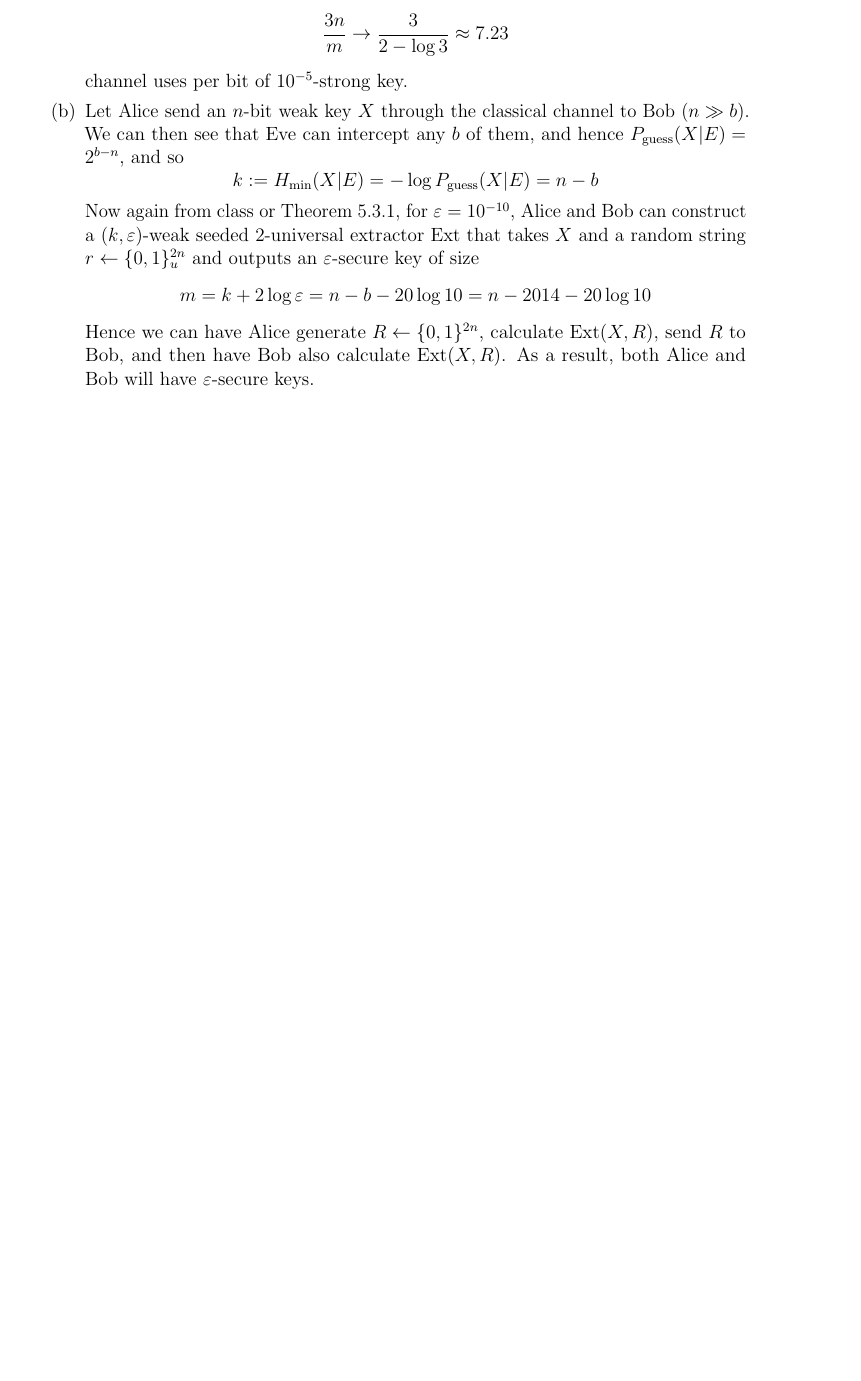
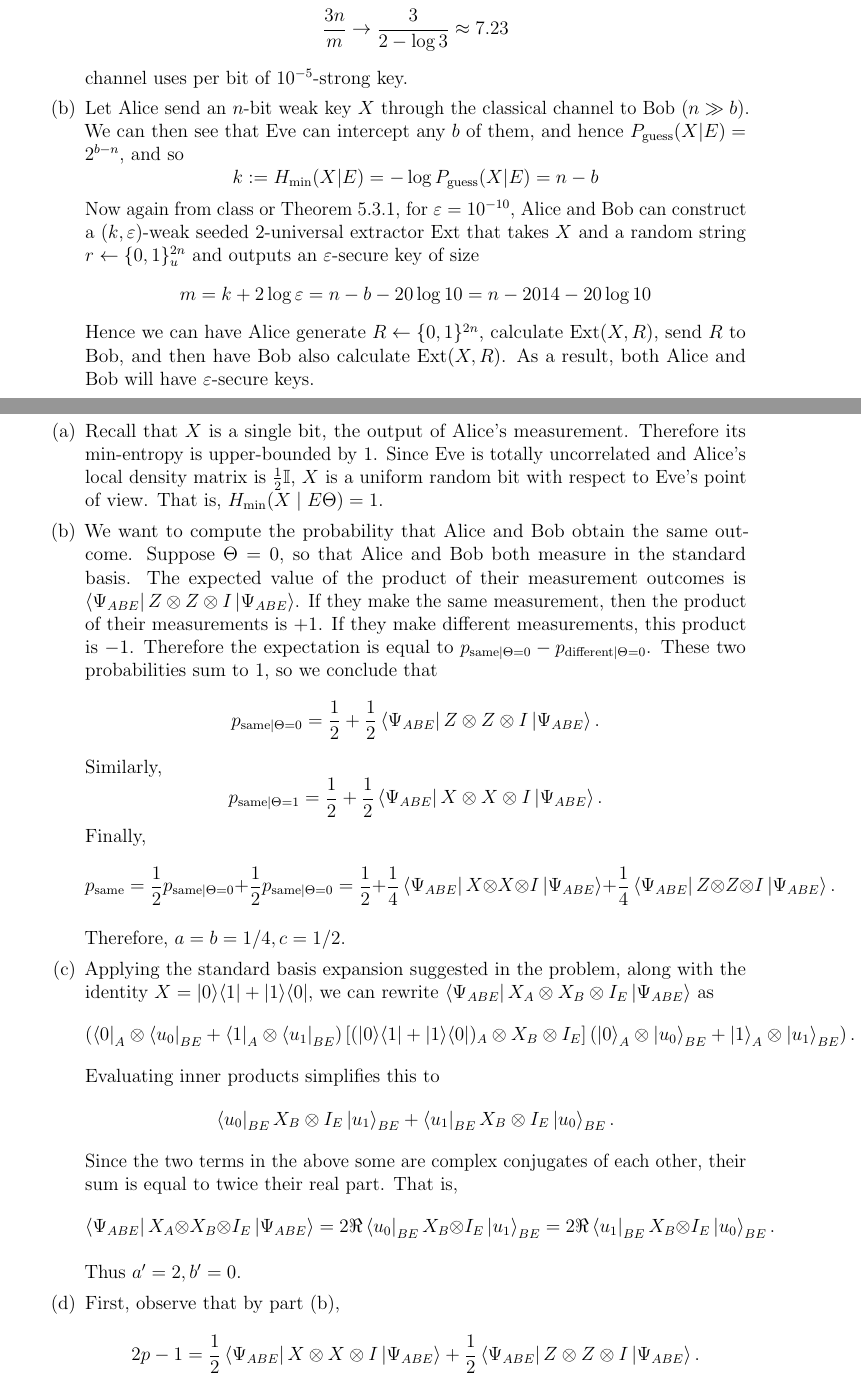
Before and after one commit to vidick/COM440Fall25, a LaTeX problem sheet (Homework/HW3Solutions.tex): part of page 2 of 2 before the commit and two parts of pages 2 and 3 of 4 after it, the two joined at a grey line, cut so that both start at the same text, the shorter picture padded with empty space. Compiled offline with pdfLaTeX.

Commit message:
HW3 solutions

```diff
--- a/Homework/HW3Solutions.tex
+++ b/Homework/HW3Solutions.tex
@@ -56,3 +56,39 @@ Plotting these polynomials on a graphing calculator, we see that this order is p
     Let Alice send an $n$-bit weak key $X$ through the classical channel to Bob ($n\gg b$). We can then see that Eve can intercept any $b$ of them, and hence $P_{\text{guess}}(X|E) = 2^{b-n}$, and so $$k := H_{\text{min}}(X|E) = -\log P_{\text{guess}}(X|E) = n-b$$ Now again from class or Theorem 5.3.1, for $\eps = 10^{-10}$, Alice and Bob can construct a $(k,\eps)$-weak seeded 2-universal extractor Ext that takes $X$ and a random string $r\gets\{0,1\}_u^{2n}$ and outputs an $\eps$-secure key of size $$m = k + 2\log \eps = n - b - 20\log 10 = n-2014-20\log 10$$ Hence we can have Alice generate $R\gets \{0,1\}^{2n}$, calculate Ext$(X,R)$, send $R$ to Bob, and then have Bob also calculate Ext$(X,R)$. As a result, both Alice and Bob will have $\eps$-secure keys.
 \end{enumerate}
 
+\item {\bf Min-entropy from the matching outcomes bound}
+\begin{enumerate}
+\item Recall that $X$ is a single bit, the output of Alice's measurement. Therefore its min-entropy is upper-bounded by $1$. Since Eve is totally uncorrelated and Alice's local density matrix is $\frac12\Id$, $X$ is a uniform random bit with respect to Eve's point of view. That is, $\Hmin(X\mid E\Theta) = 1$.
+\item We want to compute the probability that Alice and Bob obtain the same outcome. Suppose $\Theta = 0$, so that Alice and Bob both measure in the standard basis.
+The expected value of the product of their measurement outcomes is $\bra{\Psi_{ABE}} Z\otimes Z \otimes I \ket{\Psi_{ABE}}$. If they make the same measurement, then the product of their measurements is $+1$. If they make different measurements, this product is $-1$.
+Therefore the expectation is equal to $p_{\text{same}\mid\Theta = 0} - p_{\text{different}\mid\Theta = 0}$. These two probabilities sum to $1$, so we conclude that
+\[p_{\text{same}\mid\Theta = 0} = \frac12 + \frac 12\bra{\Psi_{ABE}} Z\otimes Z \otimes I \ket{\Psi_{ABE}}.\]
+Similarly,
+\[p_{\text{same}\mid\Theta = 1} = \frac12 + \frac 12\bra{\Psi_{ABE}} X\otimes X \otimes I \ket{\Psi_{ABE}}.\]
+Finally,
+\[
+p_{\text{same}} = \frac12 p_{\text{same}\mid\Theta = 0} + \frac 12 p_{\text{same}\mid\Theta = 0}
+= \frac12 + \frac 14\bra{\Psi_{ABE}} X\otimes X \otimes I \ket{\Psi_{ABE}}+ \frac 14\bra{\Psi_{ABE}} Z\otimes Z \otimes I \ket{\Psi_{ABE}}.\]
+
+Therefore, $a = b = 1/4, c = 1/2$.
+\item Applying the standard basis expansion suggested in the problem, along with the identity $X = \ketbra 01 + \ketbra 10$, we can rewrite $\bra{\Psi_{ABE}} X_A\otimes X_B \otimes I_E \ket{\Psi_{ABE}}$ as
+\[
+\left(\bra 0_A \otimes \bra{u_0}_{BE} +\bra 1_A \otimes \bra{u_1}_{BE}\right) \left[(\ketbra01 + \ketbra10)_A\otimes X_B\otimes I_E \right]\left(\ket 0_A\otimes \ket{u_0}_{BE} +\ket 1_A \otimes \ket{u_1}_{BE}\right).
+\]
+Evaluating inner products simplifies this to
+\[
+\bra{u_0}_{BE}X_B\otimes I_E\ket{u_1}_{BE} +
+\bra{u_1}_{BE}X_B\otimes I_E\ket{u_0}_{BE}.
+\]
+Since the two terms in the above some are complex conjugates of each other, their sum is equal to twice their real part. That is,
+\[
+\bra{\Psi_{ABE}} X_A\otimes X_B \otimes I_E \ket{\Psi_{ABE}}
+=2\Re\bra{u_0}_{BE}X_B\otimes I_E\ket{u_1}_{BE}
+=2\Re\bra{u_1}_{BE}X_B\otimes I_E\ket{u_0}_{BE}.
+\]
+
+Thus $a' = 2, b' = 0$.
+\item First, observe that by part (b),
+\[
+ 2p-1
+ = \frac 12\bra{\Psi_{ABE}} X\otimes X \otimes I \ket{\Psi_{ABE}}+ \frac 12\bra{\Psi_{ABE}} Z\otimes Z \otimes I \ket{\Psi_{ABE}}.
```
Also changed, not shown: Homework/HW3Solutions.pdf, Homework/HW3Solutions.tex (43 more changed lines).
